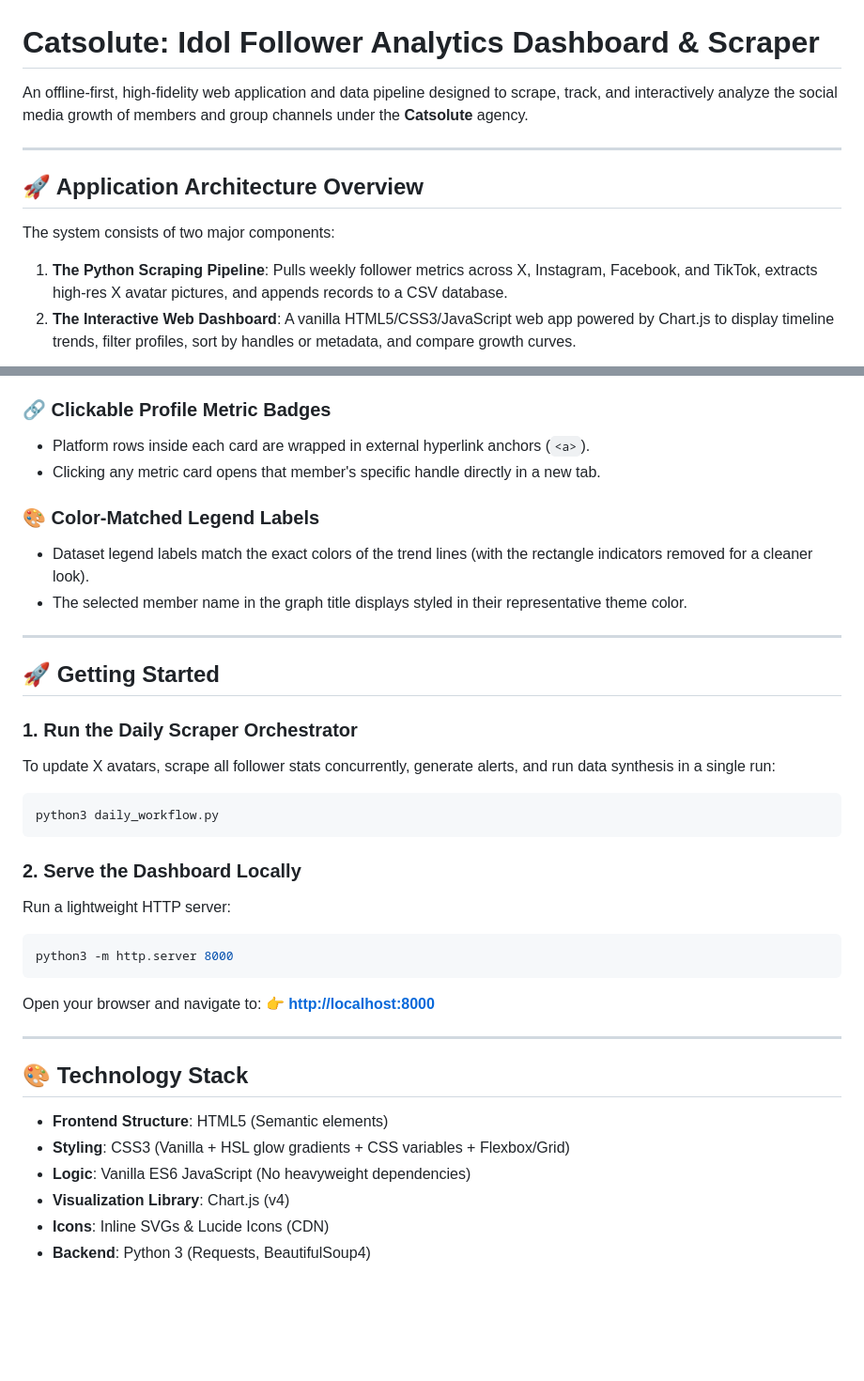
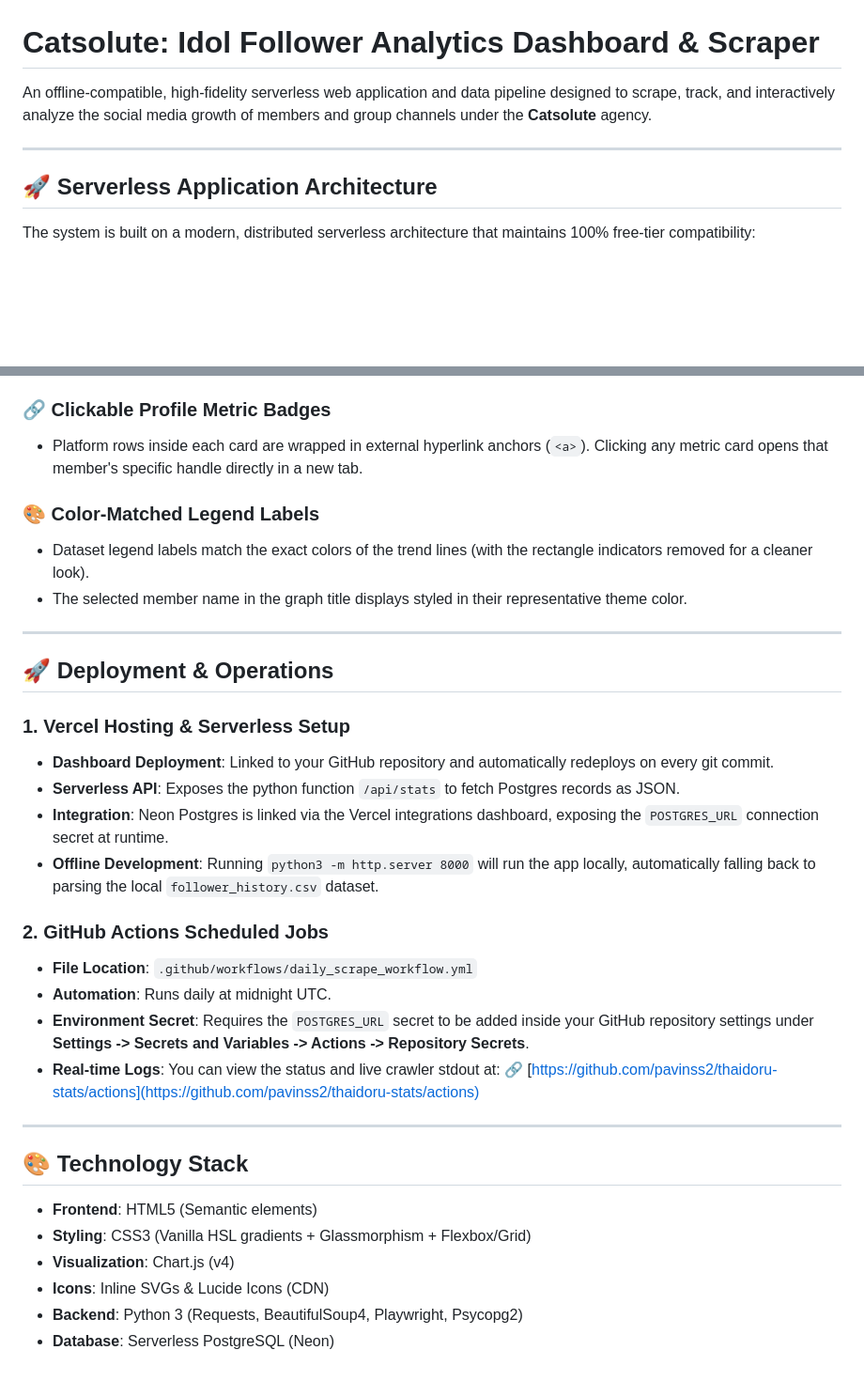
Before and after one commit to pavinss2/thaidoru-stats, a Markdown page: README.md, 2 parts joined by grey strips. Shown at 94% size. Rendered like a GitHub page; blank space fills up the shorter version.

Commit message:
Update README.md with serverless Postgres, Vercel APIs, and GitHub Actions scheduled scraper workflows

````diff
--- a/README.md
+++ b/README.md
@@ -1,14 +1,12 @@
 # Catsolute: Idol Follower Analytics Dashboard & Scraper
 
-An offline-first, high-fidelity web application and data pipeline designed to scrape, track, and interactively analyze the social media growth of members and group channels under the **Catsolute** agency.
+An offline-compatible, high-fidelity serverless web application and data pipeline designed to scrape, track, and interactively analyze the social media growth of members and group channels under the **Catsolute** agency.
 
 ---
 
-## 🚀 Application Architecture Overview
+## 🚀 Serverless Application Architecture
 
-The system consists of two major components:
-1. **The Python Scraping Pipeline**: Pulls weekly follower metrics across X, Instagram, Facebook, and TikTok, extracts high-res X avatar pictures, and appends records to a CSV database.
-2. **The Interactive Web Dashboard**: A vanilla HTML5/CSS3/JavaScript web app powered by Chart.js to display timeline trends, filter profiles, sort by handles or metadata, and compare growth curves.
+The system is built on a modern, distributed serverless architecture that maintains 100% free-tier compatibility:
 
 ```mermaid
 graph TD
@@ -81,8 +75,7 @@ A utility script and Jupyter Notebook (`x_image_scraper.ipynb`) that:
 * Clicking the red **"Clear Selection"** button resets all highlights at once.
 
 ### 🔗 Clickable Profile Metric Badges
-* Platform rows inside each card are wrapped in external hyperlink anchors (`<a>`).
-* Clicking any metric card opens that member's specific handle directly in a new tab.
+* Platform rows inside each card are wrapped in external hyperlink anchors (`<a>`). Clicking any metric card opens that member's specific handle directly in a new tab.
 
 ### 🎨 Color-Matched Legend Labels
 * Dataset legend labels match the exact colors of the trend lines (with the rectangle indicators removed for a cleaner look).
@@ -90,28 +83,27 @@ A utility script and Jupyter Notebook (`x_image_scraper.ipynb`) that:
 
 ---
 
-## 🚀 Getting Started
+## 🚀 Deployment & Operations
 
-### 1. Run the Daily Scraper Orchestrator
-To update X avatars, scrape all follower stats concurrently, generate alerts, and run data synthesis in a single run:
-```bash
-python3 daily_workflow.py
-```
+### 1. Vercel Hosting & Serverless Setup
+*   **Dashboard Deployment**: Linked to your GitHub repository and automatically redeploys on every git commit.
+*   **Serverless API**: Exposes the python function `/api/stats` to fetch Postgres records as JSON.
+*   **Integration**: Neon Postgres is linked via the Vercel integrations dashboard, exposing the `POSTGRES_URL` connection secret at runtime.
+*   **Offline Development**: Running `python3 -m http.server 8000` will run the app locally, automatically falling back to parsing the local `follower_history.csv` dataset.
 
-### 2. Serve the Dashboard Locally
-Run a lightweight HTTP server:
-```bash
-python3 -m http.server 8000
-```
-Open your browser and navigate to:
-👉 **[http://localhost:8000](http://localhost:8000)**
+### 2. GitHub Actions Scheduled Jobs
+*   **File Location**: `.github/workflows/daily_scrape_workflow.yml`
+*   **Automation**: Runs daily at midnight UTC.
+*   **Environment Secret**: Requires the `POSTGRES_URL` secret to be added inside your GitHub repository settings under **Settings -> Secrets and Variables -> Actions -> Repository Secrets**.
+*   **Real-time Logs**: You can view the status and live crawler stdout at:
+    🔗 [https://github.com/pavinss2/thaidoru-stats/actions](https://github.com/pavinss2/thaidoru-stats/actions)
 
 ---
 
 ## 🎨 Technology Stack
-* **Frontend Structure**: HTML5 (Semantic elements)
-* **Styling**: CSS3 (Vanilla + HSL glow gradients + CSS variables + Flexbox/Grid)
-* **Logic**: Vanilla ES6 JavaScript (No heavyweight dependencies)
-* **Visualization Library**: Chart.js (v4)
+* **Frontend**: HTML5 (Semantic elements)
+* **Styling**: CSS3 (Vanilla HSL gradients + Glassmorphism + Flexbox/Grid)
+* **Visualization**: Chart.js (v4)
 * **Icons**: Inline SVGs & Lucide Icons (CDN)
-* **Backend**: Python 3 (Requests, BeautifulSoup4)
+* **Backend**: Python 3 (Requests, BeautifulSoup4, Playwright, Psycopg2)
+* **Database**: Serverless PostgreSQL (Neon)
````
Also changed, not shown: other parts of README.md (+29 -33 lines).
